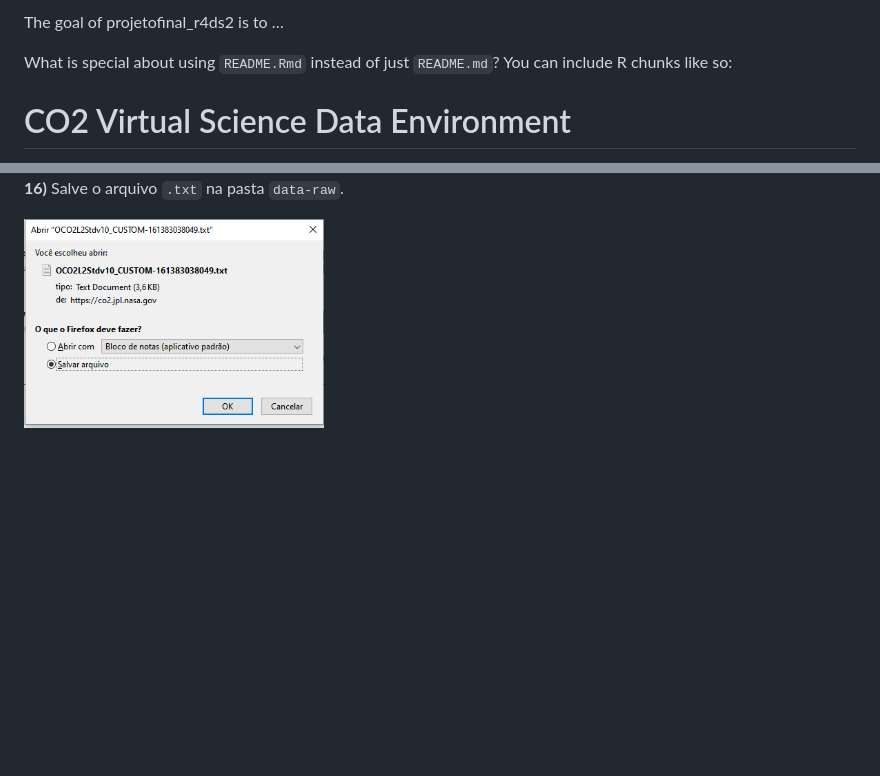
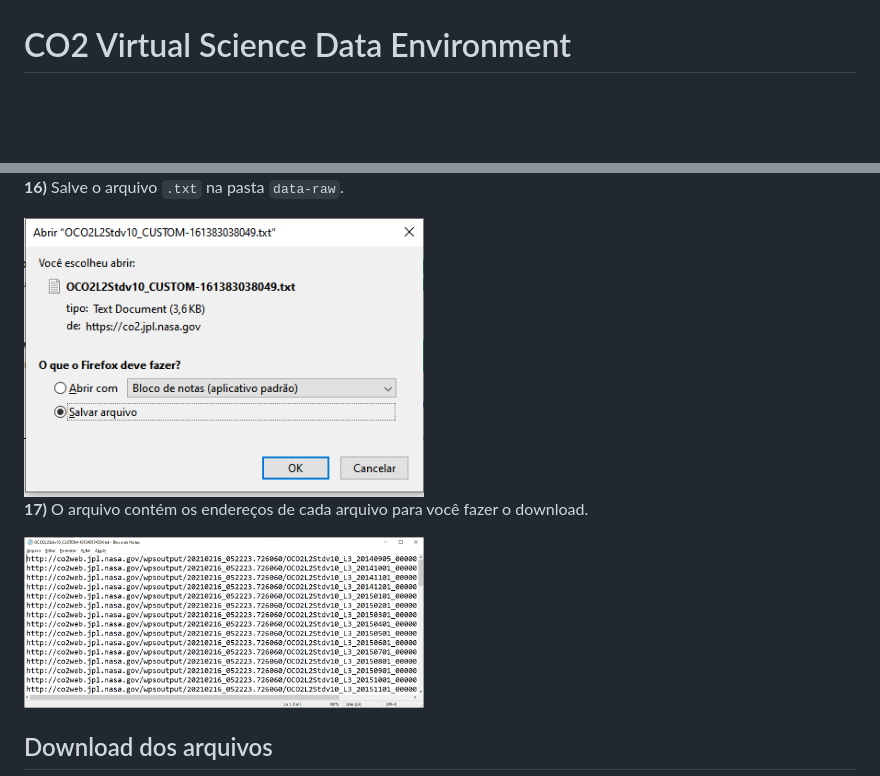
Before and after one commit to arpanosso/projetofinal_r4ds2, a Markdown page: README.md, 2 parts joined by grey strips. GitHub-like rendering; pictures changed too: inst/caminhos.png (added); blank space fills up the shorter version.

Commit message:
r2d2

```diff
--- a/README.md
+++ b/README.md
@@ -12,9 +11,4 @@
 <!-- badges: end -->
-
-The goal of projetofinal\_r4ds2 is to …
-
-What is special about using `README.Rmd` instead of just `README.md`?
-You can include R chunks like so:
 
 # CO2 Virtual Science Data Environment
 
@@ -102,4 +96,11 @@ página.
 
 **16)** Salve o arquivo `.txt` na pasta `data-raw`.
 
-<img src="https://raw.githubusercontent.com/arpanosso/projetofinal_r4ds2/master/inst/jpl_16.png" width="300px" style="display: block; margin: auto;" />
+<img src="https://raw.githubusercontent.com/arpanosso/projetofinal_r4ds2/master/inst/jpl_16.png" width="400px" style="display: block; margin: auto;" />
+
+**17)** O arquivo contém os endereços de cada arquivo para você fazer o
+download.
+
+<img src="https://raw.githubusercontent.com/arpanosso/projetofinal_r4ds2/master/inst/caminhos.png" width="400px" style="display: block; margin: auto;" />
+
+## Download dos arquivos
```
Also changed, not shown: other parts of README.md (+0 -1 lines), 1 other file.
